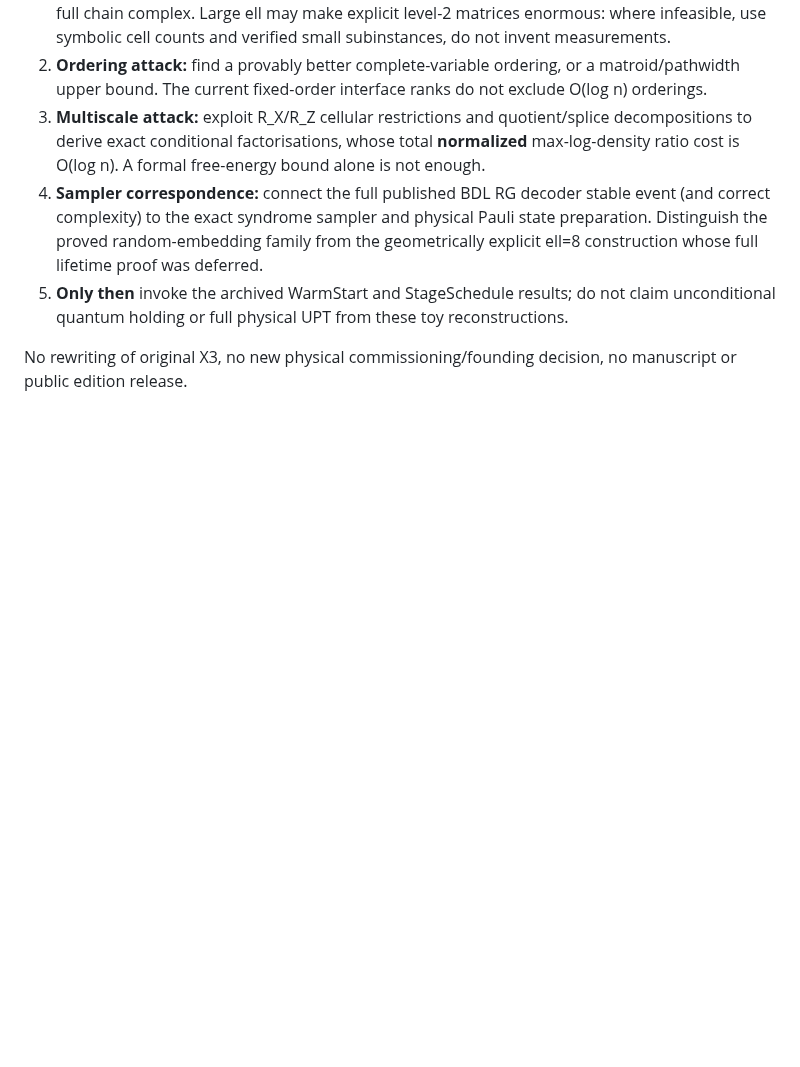
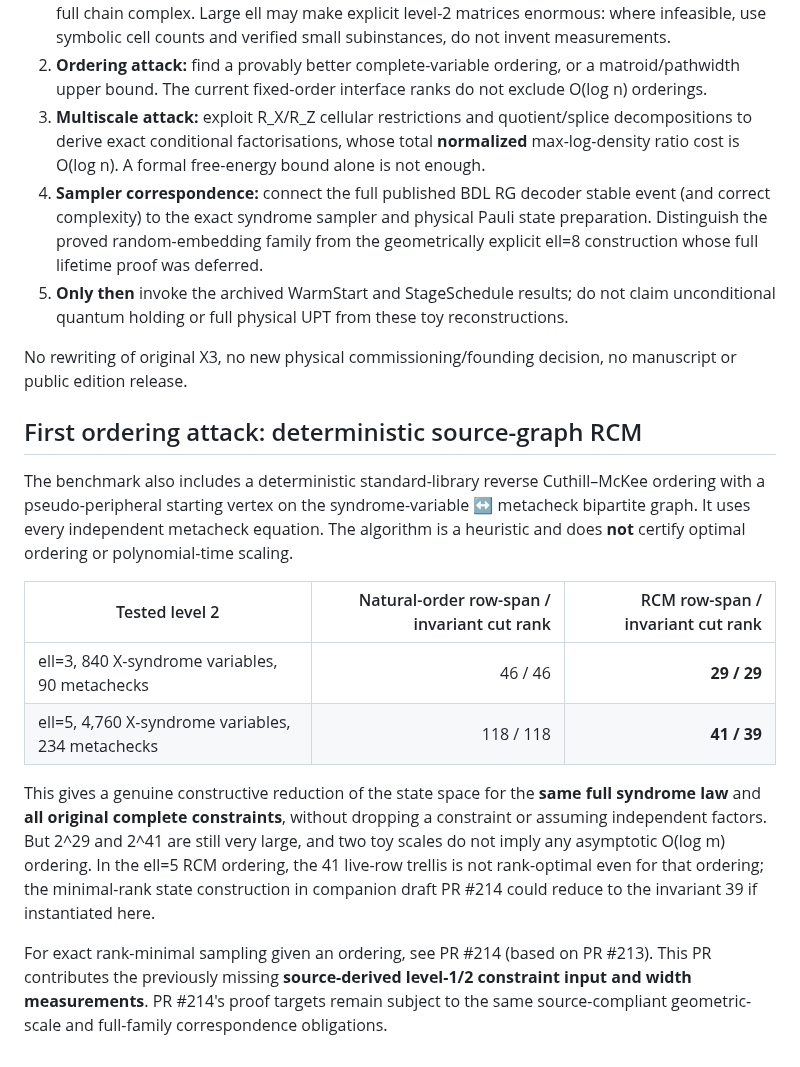
Before and after one commit to Tobillicious/universal-protection-theory, a Markdown page: evidence/compiled-strongest/BDL-LEVEL1-LEVEL2-METACHECK-FRONTIERS-2026-11-03.md, the part around the change. Drawn GitHub-style; blank space fills up the shorter version.

Commit message:
Record RCM ordering improvement and link rank-minimal trellis PR 214

```diff
--- a/evidence/compiled-strongest/BDL-LEVEL1-LEVEL2-METACHECK-FRONTIERS-2026-11-03.md
+++ b/evidence/compiled-strongest/BDL-LEVEL1-LEVEL2-METACHECK-FRONTIERS-2026-11-03.md
@@ -68,3 +68,17 @@ The two tested subdivisions do NOT prove an asymptotic lower bound on w or a uni
 5. **Only then** invoke the archived WarmStart and StageSchedule results; do not claim unconditional quantum holding or full physical UPT from these toy reconstructions.
 
 No rewriting of original X3, no new physical commissioning/founding decision, no manuscript or public edition release.
+
+
+## First ordering attack: deterministic source-graph RCM
+
+The benchmark also includes a deterministic standard-library reverse Cuthill–McKee ordering with a pseudo-peripheral starting vertex on the syndrome-variable ↔ metacheck bipartite graph. It uses every independent metacheck equation. The algorithm is a heuristic and does **not** certify optimal ordering or polynomial-time scaling.
+
+| Tested level 2 | Natural-order row-span / invariant cut rank | RCM row-span / invariant cut rank |
+|---|---:|---:|
+| ell=3, 840 X-syndrome variables, 90 metachecks | 46 / 46 | **29 / 29** |
+| ell=5, 4,760 X-syndrome variables, 234 metachecks | 118 / 118 | **41 / 39** |
+
+This gives a genuine constructive reduction of the state space for the **same full syndrome law** and **all original complete constraints**, without dropping a constraint or assuming independent factors. But 2^29 and 2^41 are still very large, and two toy scales do not imply any asymptotic O(log m) ordering. In the ell=5 RCM ordering, the 41 live-row trellis is not rank-optimal even for that ordering; the minimal-rank state construction in companion draft PR #214 could reduce to the invariant 39 if instantiated here.
+
+For exact rank-minimal sampling given an ordering, see PR #214 (based on PR #213). This PR contributes the previously missing **source-derived level-1/2 constraint input and width measurements**. PR #214's proof targets remain subject to the same source-compliant geometric-scale and full-family correspondence obligations.
```
